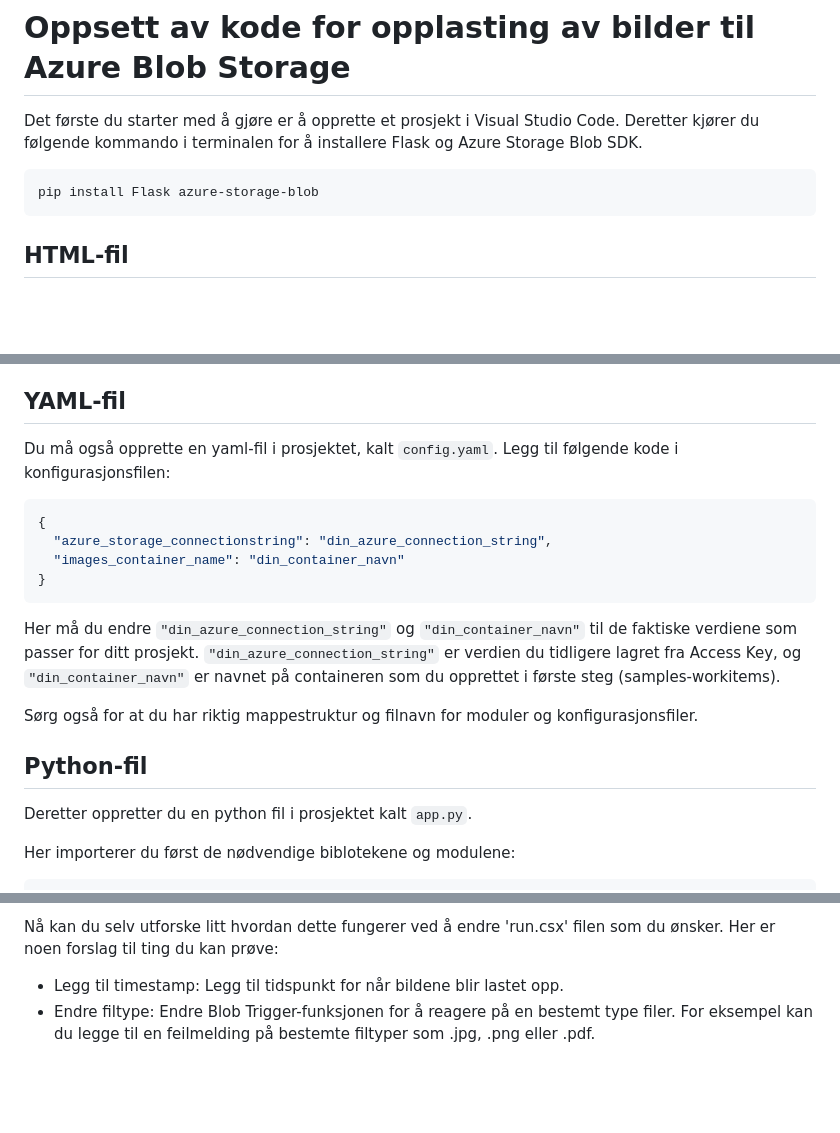
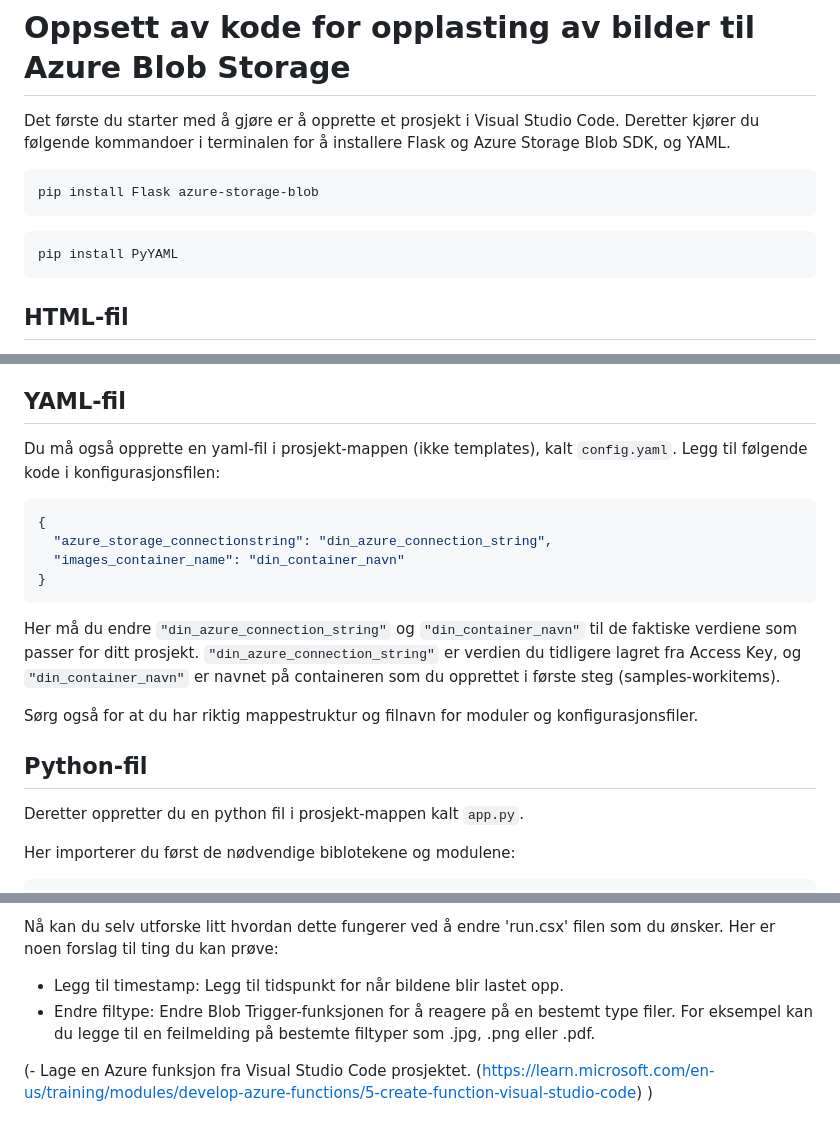
Before and after one commit to josefinesaa/AzureWorkshop, a Markdown page: README.md, 3 parts joined by grey strips. Rendered like a GitHub page; blank space fills up the shorter version.

````diff
--- a/README.md
+++ b/README.md
@@ -25,10 +25,13 @@ Etter å ha fulgt denne guiden kan du åpne en ny fane med Azure portalen og gå
 # Oppsett av kode for opplasting av bilder til Azure Blob Storage
 
 Det første du starter med å gjøre er å opprette et prosjekt i Visual Studio Code.
-Deretter kjører du følgende kommando i terminalen for å installere Flask og Azure Storage Blob SDK.
+Deretter kjører du følgende kommandoer i terminalen for å installere Flask og Azure Storage Blob SDK, og YAML.
 
 ```
 pip install Flask azure-storage-blob
+```
+```
+pip install PyYAML
 ```
 
 ## HTML-fil
@@ -53,7 +56,7 @@ Denne koden oppretter en enkel HTML-side som lar brukere laste opp bildefiler ve
 
 ## YAML-fil
 
-Du må også opprette en yaml-fil i prosjektet, kalt `config.yaml`. Legg til følgende kode i konfigurasjonsfilen:
+Du må også opprette en yaml-fil i prosjekt-mappen (ikke templates), kalt `config.yaml`. Legg til følgende kode i konfigurasjonsfilen:
 
 ```yaml
 {
@@ -68,7 +71,7 @@ Sørg også for at du har riktig mappestruktur og filnavn for moduler og konfigu
 
 ## Python-fil
 
-Deretter oppretter du en python fil i prosjektet kalt `app.py`.
+Deretter oppretter du en python fil i prosjekt-mappen kalt `app.py`.
 
 Her importerer du først de nødvendige biblotekene og modulene:
 
@@ -217,3 +220,6 @@ Gå inn i url-en til Flask-applikasjonen (sørg for at den er oppe og kjører),
 Nå kan du selv utforske litt hvordan dette fungerer ved å endre 'run.csx' filen som du ønsker. Her er noen forslag til ting du kan prøve:
 - Legg til timestamp: Legg til tidspunkt for når bildene blir lastet opp.
 - Endre filtype: Endre Blob Trigger-funksjonen for å reagere på en bestemt type filer. For eksempel kan du legge til en feilmelding på bestemte filtyper som .jpg, .png eller .pdf.
+
+
+(- Lage en Azure funksjon fra Visual Studio Code prosjektet. (https://learn.microsoft.com/en-us/training/modules/develop-azure-functions/5-create-function-visual-studio-code) )
````
